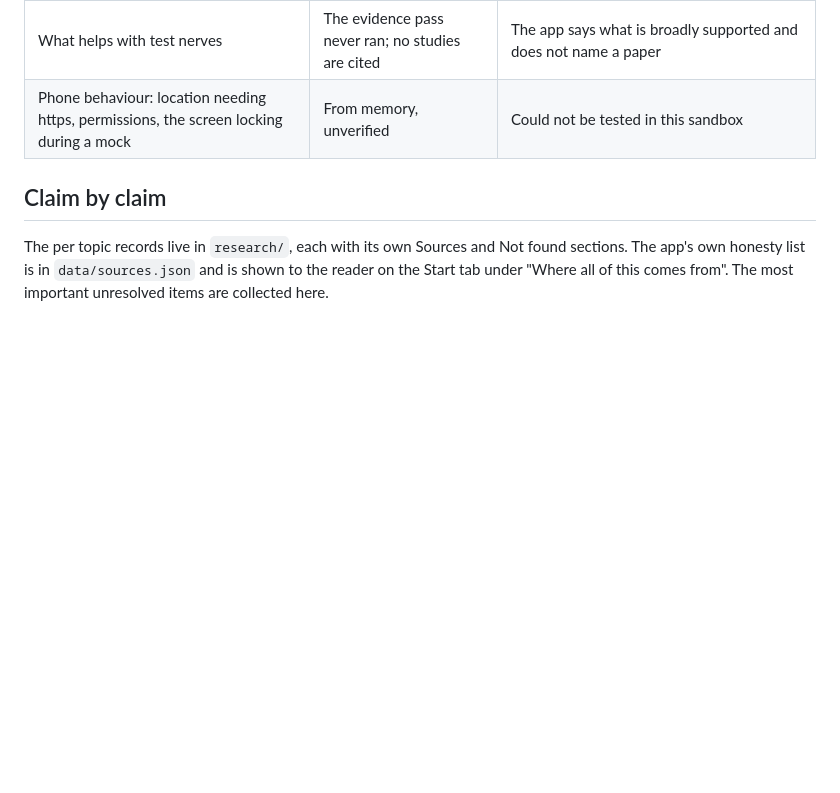
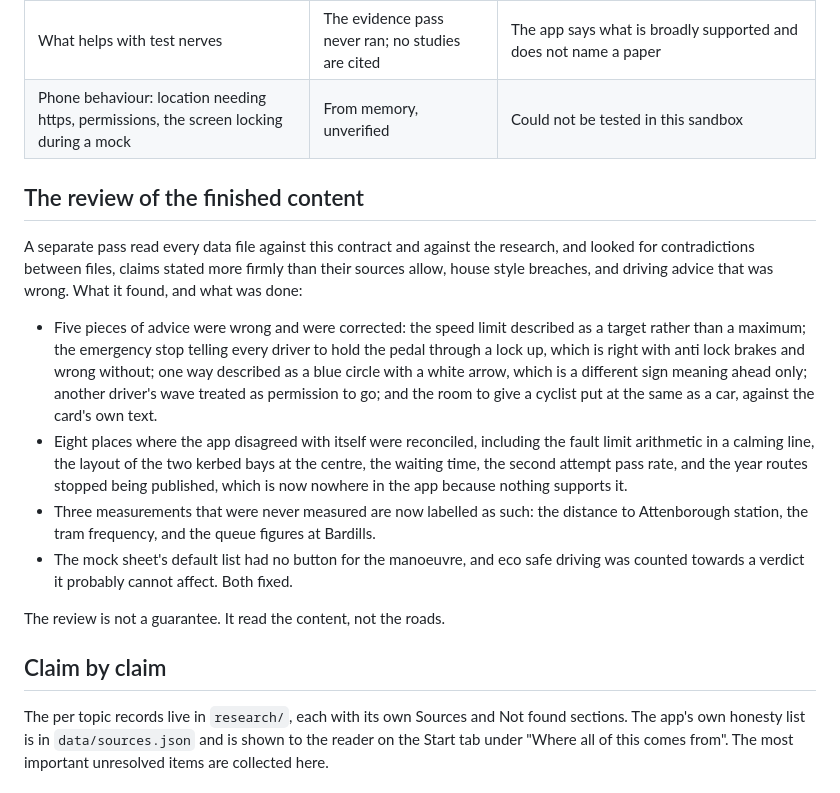
Before and after one commit to yariso/annual_plan, a Markdown page: chilwell-test/docs/validation.md, the part around the change. Rendered like a GitHub page; blank space fills up the shorter version.

Commit message:
The review itself goes in the validation record
What the pass over the finished content looked for, what it found and what was done
about it, so the next person can see that it happened and what it did not cover.

Co-Authored-By: Claude Opus 5 <noreply@anthropic.com>
Claude-Session: https://claude.ai/code/session_01WVH95EYjfJ1mxE2Aze9GoR

```diff
--- a/chilwell-test/docs/validation.md
+++ b/chilwell-test/docs/validation.md
@@ -114,6 +114,30 @@ voice; and printing, because there is no printer. All four need a hand test on a
 | What helps with test nerves | The evidence pass never ran; no studies are cited | The app says what is broadly supported and does not name a paper |
 | Phone behaviour: location needing https, permissions, the screen locking during a mock | From memory, unverified | Could not be tested in this sandbox |
 
+## The review of the finished content
+
+A separate pass read every data file against this contract and against the research, and
+looked for contradictions between files, claims stated more firmly than their sources
+allow, house style breaches, and driving advice that was wrong. What it found, and what
+was done:
+
+- Five pieces of advice were wrong and were corrected: the speed limit described as a
+  target rather than a maximum; the emergency stop telling every driver to hold the pedal
+  through a lock up, which is right with anti lock brakes and wrong without; one way
+  described as a blue circle with a white arrow, which is a different sign meaning ahead
+  only; another driver's wave treated as permission to go; and the room to give a cyclist
+  put at the same as a car, against the card's own text.
+- Eight places where the app disagreed with itself were reconciled, including the fault
+  limit arithmetic in a calming line, the layout of the two kerbed bays at the centre, the
+  waiting time, the second attempt pass rate, and the year routes stopped being published,
+  which is now nowhere in the app because nothing supports it.
+- Three measurements that were never measured are now labelled as such: the distance to
+  Attenborough station, the tram frequency, and the queue figures at Bardills.
+- The mock sheet's default list had no button for the manoeuvre, and eco safe driving was
+  counted towards a verdict it probably cannot affect. Both fixed.
+
+The review is not a guarantee. It read the content, not the roads.
+
 ## Claim by claim
 
 The per topic records live in `research/`, each with its own Sources and Not found
```
